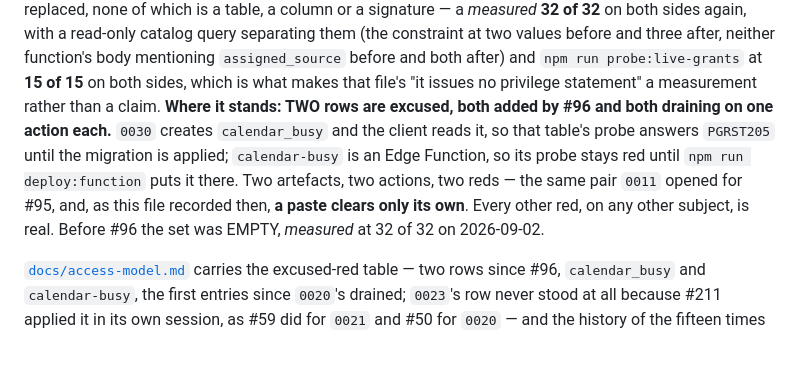
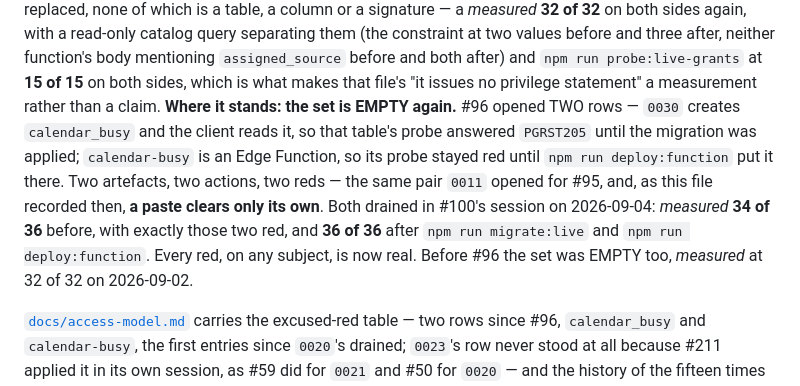
Before and after one commit to SailorDave17/Taskr, a Markdown page: README.md, the part around one of its changes. Drawn GitHub-style; blank space fills up the shorter version.

```diff
--- a/README.md
+++ b/README.md
@@ -118,12 +118,14 @@ constraint at two values before and three after, neither function's body mention
 `assigned_source` before and both after) and `npm run probe:live-grants` at **15 of 15** on both
 sides, which is what makes that file's "it issues no privilege statement" a measurement rather than
 a claim.
-**Where it stands: TWO rows are excused, both added by #96 and both draining on one action each.**
-`0030` creates `calendar_busy` and the client reads it, so that table's probe answers `PGRST205`
-until the migration is applied; `calendar-busy` is an Edge Function, so its probe stays red until
-`npm run deploy:function` puts it there. Two artefacts, two actions, two reds — the same pair `0011`
-opened for #95, and, as this file recorded then, **a paste clears only its own**. Every other red, on
-any other subject, is real. Before #96 the set was EMPTY, *measured* at 32 of 32 on 2026-09-02.
+**Where it stands: the set is EMPTY again.** #96 opened TWO rows — `0030` creates `calendar_busy`
+and the client reads it, so that table's probe answered `PGRST205` until the migration was applied;
+`calendar-busy` is an Edge Function, so its probe stayed red until `npm run deploy:function` put it
+there. Two artefacts, two actions, two reds — the same pair `0011` opened for #95, and, as this file
+recorded then, **a paste clears only its own**. Both drained in #100's session on 2026-09-04:
+*measured* **34 of 36** before, with exactly those two red, and **36 of 36** after `npm run
+migrate:live` and `npm run deploy:function`. Every red, on any subject, is now real. Before #96 the
+set was EMPTY too, *measured* at 32 of 32 on 2026-09-02.
 
 [`docs/access-model.md`](docs/access-model.md) carries the excused-red table — two rows since #96,
 `calendar_busy` and `calendar-busy`, the first entries since `0020`'s drained; `0023`'s row never
```
Also changed, not shown: other parts of README.md (+1 -1 lines), docs/access-model.md (+22 -12 lines).
